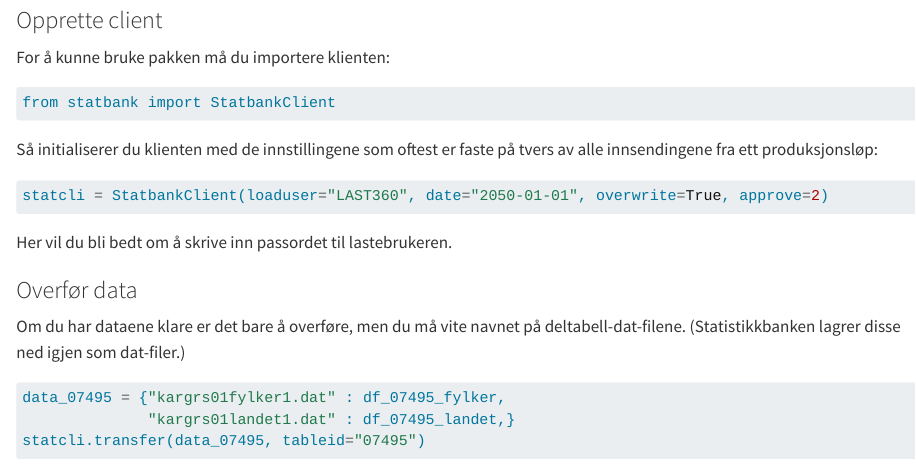
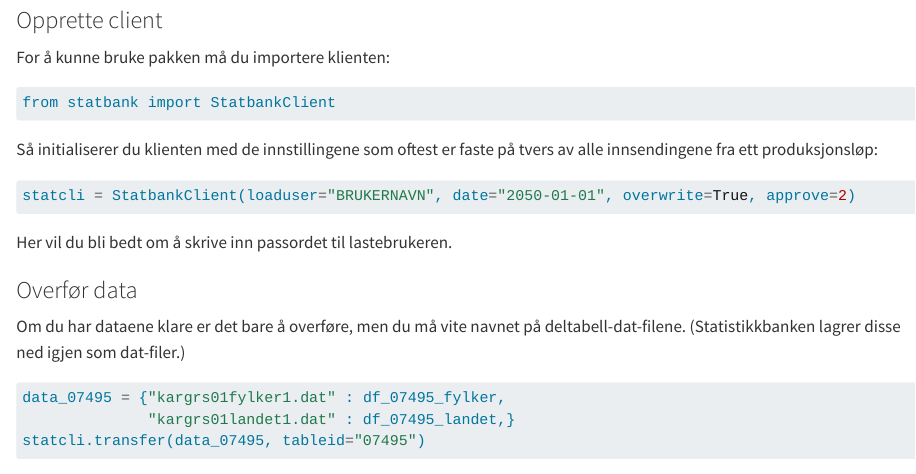
Before and after one commit to statisticsnorway/dapla-manual-legacy, a Quarto document (dapla-manual/statistikkbanken.qmd): the page in a window 1100 px wide, from 740 px down. Rendered offline with R 4.5, knitr and Pandoc in place of Quarto, with nearby package versions; long lines of code are wrapped.

Commit message:
Remove hardcoded username

````diff
--- a/dapla-manual/statistikkbanken.qmd
+++ b/dapla-manual/statistikkbanken.qmd
@@ -29,7 +29,7 @@ from statbank import StatbankClient
 ```
 Så initialiserer du klienten med de innstillingene som oftest er faste på tvers av alle innsendingene fra ett produksjonsløp:
 ```python
-statcli = StatbankClient(loaduser="LAST360", date="2050-01-01", overwrite=True, approve=2)
+statcli = StatbankClient(loaduser="BRUKERNAVN", date="2050-01-01", overwrite=True, approve=2)
 ```
 Her vil du bli bedt om å skrive inn passordet til lastebrukeren.
 
````
